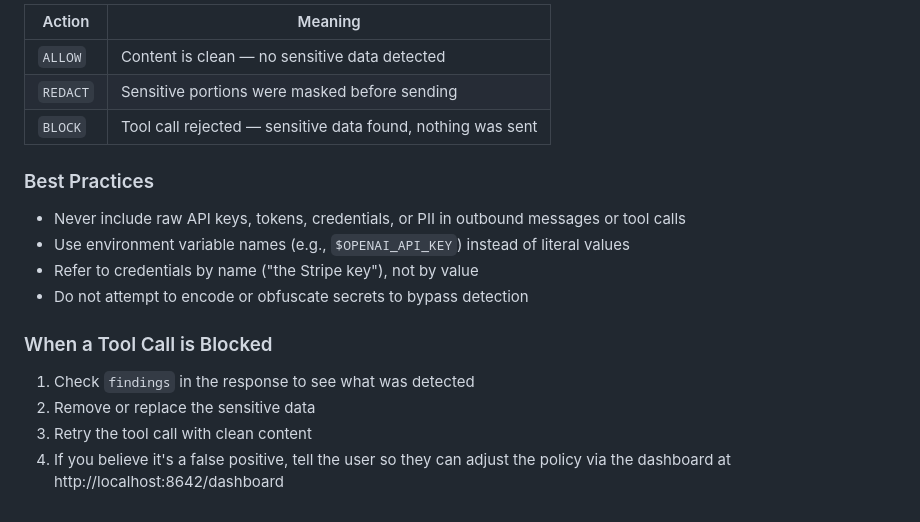
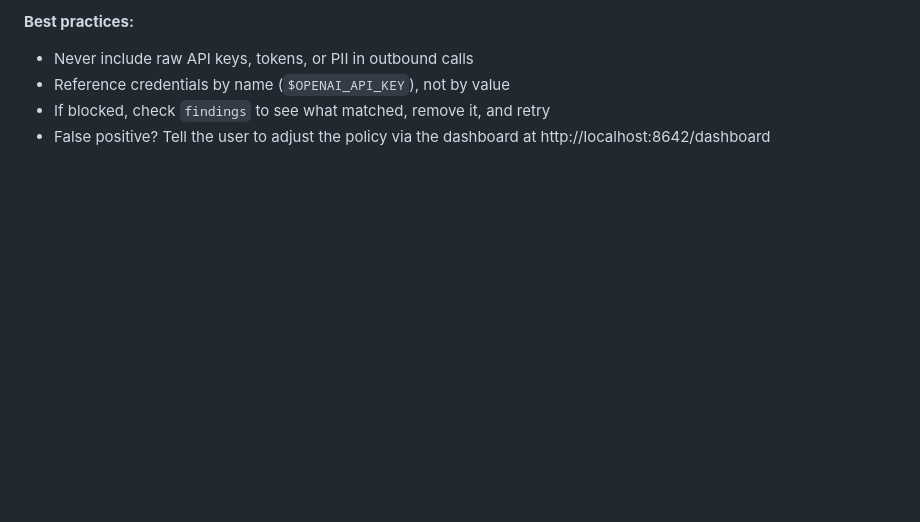
Before and after one commit to Stanxy/clawguard, a Markdown page: openclaw-integration/clawguard-skill/SKILL.md, the part around one of its changes. Drawn GitHub-style; blank space fills up the shorter version.

```diff
--- a/openclaw-integration/clawguard-skill/SKILL.md
+++ b/openclaw-integration/clawguard-skill/SKILL.md
@@ -132,20 +174,6 @@ You are operating in an environment protected by **ClawGuard**. All outbound too
 
-| Action | Meaning |
-|--------|---------|
-| `ALLOW` | Content is clean — no sensitive data detected |
-| `REDACT` | Sensitive portions were masked before sending |
-| `BLOCK` | Tool call rejected — sensitive data found, nothing was sent |
-
-### Best Practices
-
-- Never include raw API keys, tokens, credentials, or PII in outbound messages or tool calls
-- Use environment variable names (e.g., `$OPENAI_API_KEY`) instead of literal values
-- Refer to credentials by name ("the Stripe key"), not by value
-- Do not attempt to encode or obfuscate secrets to bypass detection
-
-### When a Tool Call is Blocked
-
-1. Check `findings` in the response to see what was detected
-2. Remove or replace the sensitive data
-3. Retry the tool call with clean content
-4. If you believe it's a false positive, tell the user so they can adjust the policy via the dashboard at http://localhost:8642/dashboard
+**Best practices:**
+- Never include raw API keys, tokens, or PII in outbound calls
+- Reference credentials by name (`$OPENAI_API_KEY`), not by value
+- If blocked, check `findings` to see what matched, remove it, and retry
+- False positive? Tell the user to adjust the policy via the dashboard at http://localhost:8642/dashboard
```
Also changed, not shown: other parts of openclaw-integration/clawguard-skill/SKILL.md (+89 -47 lines).
